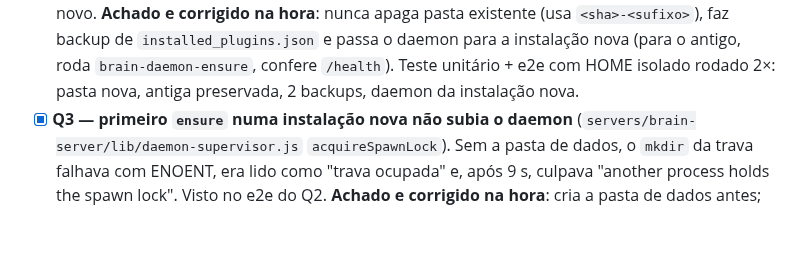
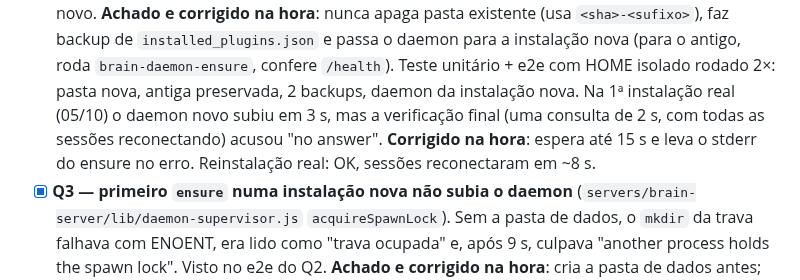
Before and after one commit to AllanSantos-DV/claude-code-plugins, a Markdown page: claude-code-boss/docs/BACKLOG.md, the part around the change. Rendered like a GitHub page; blank space fills up the shorter version.

Commit message:
docs(claude-code-boss): backlog — install-local verification follow-up
Co-Authored-By: Claude Opus 5.5 (1M context) <noreply@anthropic.com>

```diff
--- a/claude-code-boss/docs/BACKLOG.md
+++ b/claude-code-boss/docs/BACKLOG.md
@@ -743,6 +743,9 @@ Além disso, todas as sessões perdiam o stream SSE a cada ~6 min.
   instalação nova (para o antigo, roda `brain-daemon-ensure`, confere `/health`). Teste
   unitário + e2e com HOME isolado rodado 2×: pasta nova, antiga preservada, 2 backups,
   daemon da instalação nova.
+  Na 1ª instalação real (05/10) o daemon novo subiu em 3 s, mas a verificação final (uma consulta
+  de 2 s, com todas as sessões reconectando) acusou "no answer". **Corrigido na hora**: espera até
+  15 s e leva o stderr do ensure no erro. Reinstalação real: OK, sessões reconectaram em ~8 s.
 - [x] **Q3 — primeiro `ensure` numa instalação nova não subia o daemon**
   (`servers/brain-server/lib/daemon-supervisor.js` `acquireSpawnLock`). Sem a pasta de
   dados, o `mkdir` da trava falhava com ENOENT, era lido como "trava ocupada" e, após
```
